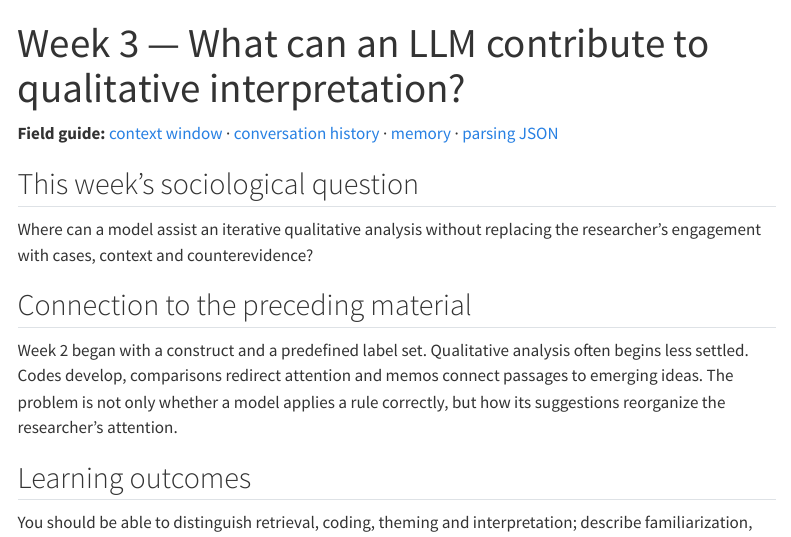
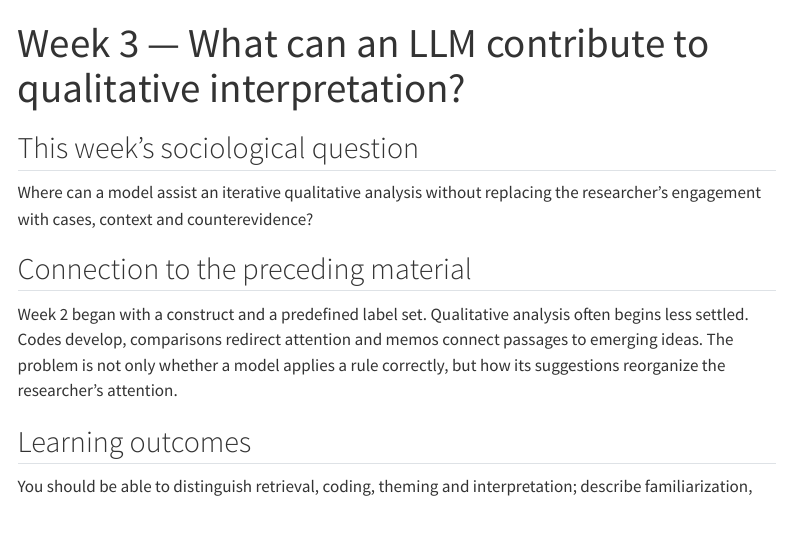
Before and after one commit to cjbarrie/GenAI_Soc2026, a Quarto document (coursebook/weeks/session03.qmd): the page in a window 1100 px wide, from its top. Rendered offline with R 4.5, knitr and Pandoc in place of Quarto, with nearby package versions; menus at the side of the page are left out.

Commit message:
Remove unpublished glossary links from Week 3 chapter

```diff
--- a/coursebook/weeks/session03.qmd
+++ b/coursebook/weeks/session03.qmd
@@ -3,7 +3,6 @@ title: "Week 3 — What can an LLM contribute to qualitative interpretation?"
 description: "Iterative coding, source tracing and technological reflexivity"
 ---
 
-<div class="week-glossary-link"><strong>Field guide:</strong> <a href="../glossary/context-and-memory.qmd#context-window">context window</a> · <a href="../glossary/context-and-memory.qmd#stateless-history">conversation history</a> · <a href="../glossary/context-and-memory.qmd#external-memory">memory</a> · <a href="../glossary/outputs-and-tools.qmd#parsing">parsing JSON</a></div>
 
 ## This week’s sociological question
 
```
